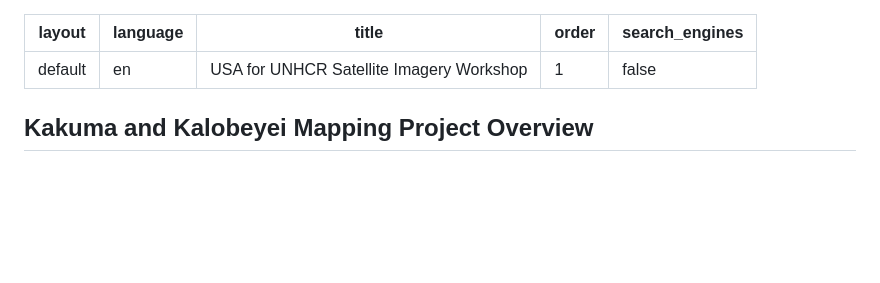
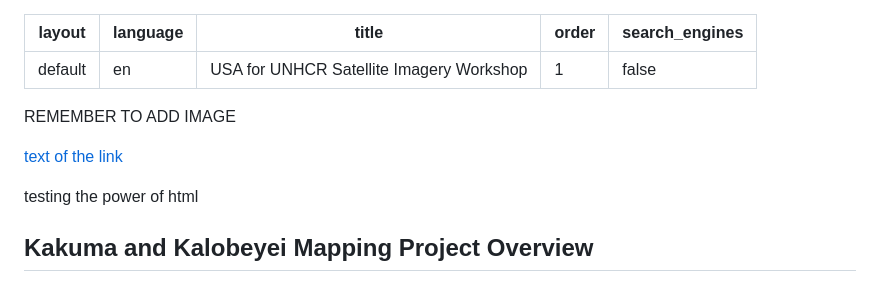
Before and after one commit to USAFORUNHCRhive/innovate4refugees_2024, a Markdown page: index.md, the part around the change. GitHub-like rendering; blank space fills up the shorter version.

```diff
--- a/index.md
+++ b/index.md
@@ -5,6 +5,11 @@ title: USA for UNHCR Satellite Imagery Workshop
 order: 1
 search_engines: false
 ---
+
+REMEMBER TO ADD IMAGE
+
+[text of the link](www.google.com)
+<div class='title'>testing the power of html</div>
 
 ## Kakuma and Kalobeyei Mapping Project Overview
 According to the UN Refugee Agency’s (UNHCR) 2023 Global Trends Report, approximately 22% of the 43 million refugees around the world live in camps — temporary facilities built to respond to specific emergencies. As the need for refugee housing grows, planning for refugee settlements has become more complex. To address this growing need, UNHCR is partnering with the tech sector to see how modern advances in artificial intelligence (AI) can be part of the solution.
```
